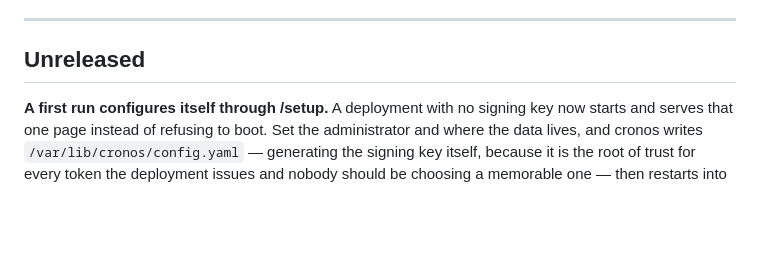
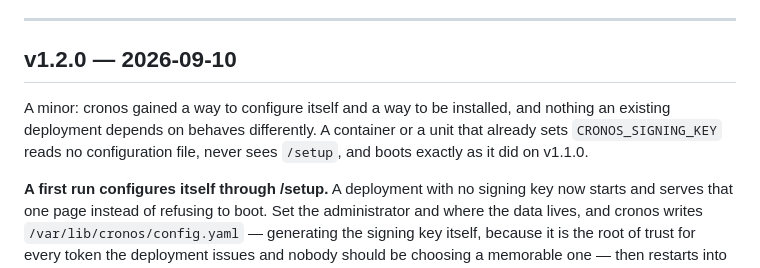
Before and after one commit to gsoultan/cronos, a Markdown page: CHANGELOG.md, the part around the change. Rendered like a GitHub page; blank space fills up the shorter version.

Commit message:
Cut v1.2.0
First-run setup, configuration from a file, and Linux packages built by
goreleaser.

A minor rather than a major: every addition here is one an existing deployment
can ignore. The environment still wins over the configuration file, so anything
that sets CRONOS_SIGNING_KEY today reads no file, is never offered /setup, and
boots as it did on v1.1.0.

```diff
--- a/CHANGELOG.md
+++ b/CHANGELOG.md
@@ -20,7 +20,12 @@ needs a deployment to act says so under **Upgrading**.
 
 ---
 
-## Unreleased
+## v1.2.0 — 2026-09-10
+
+A minor: cronos gained a way to configure itself and a way to be installed, and
+nothing an existing deployment depends on behaves differently. A container or a
+unit that already sets `CRONOS_SIGNING_KEY` reads no configuration file, never
+sees `/setup`, and boots exactly as it did on v1.1.0.
 
 **A first run configures itself through /setup.** A deployment with no signing
 key now starts and serves that one page instead of refusing to boot. Set the
```
